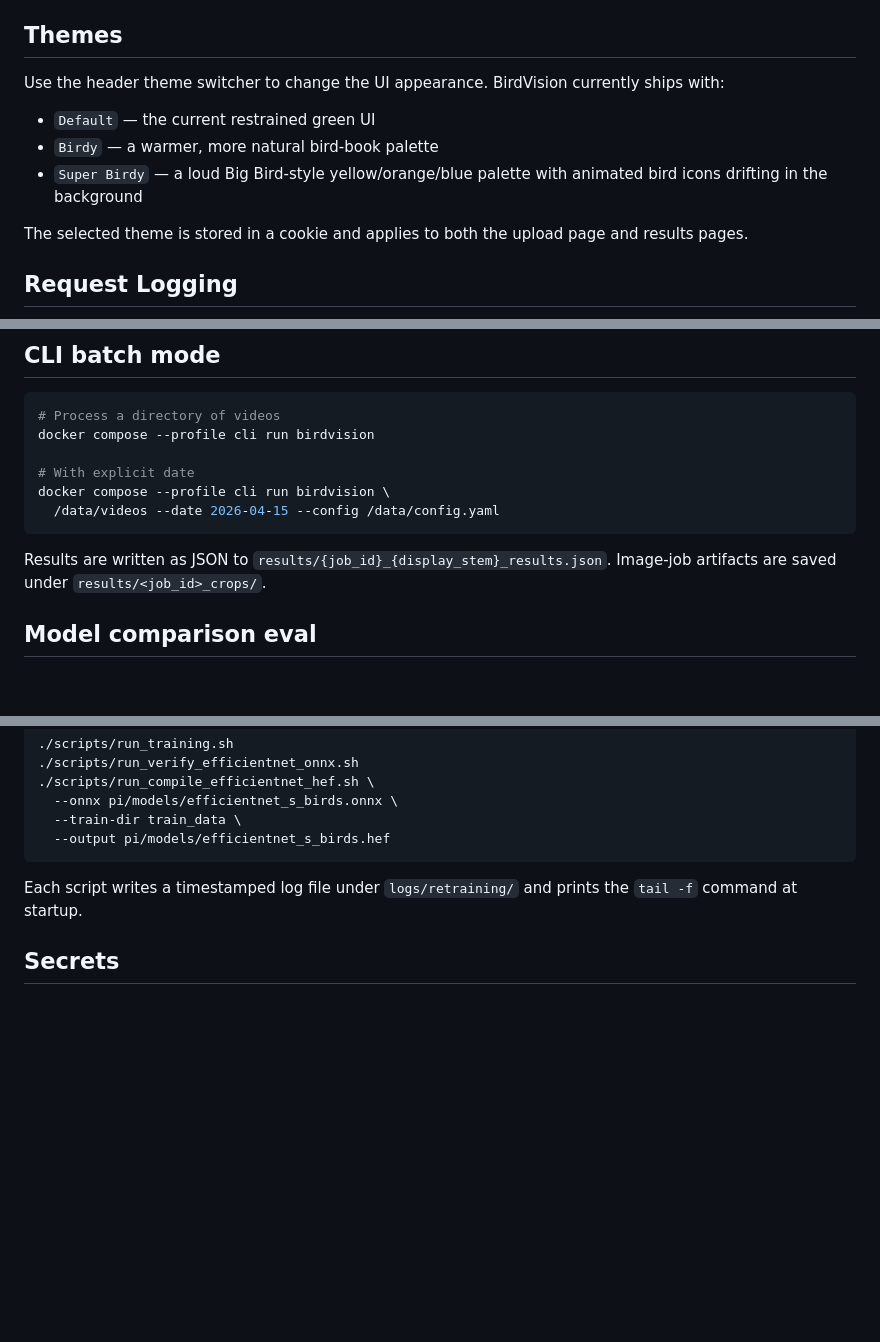
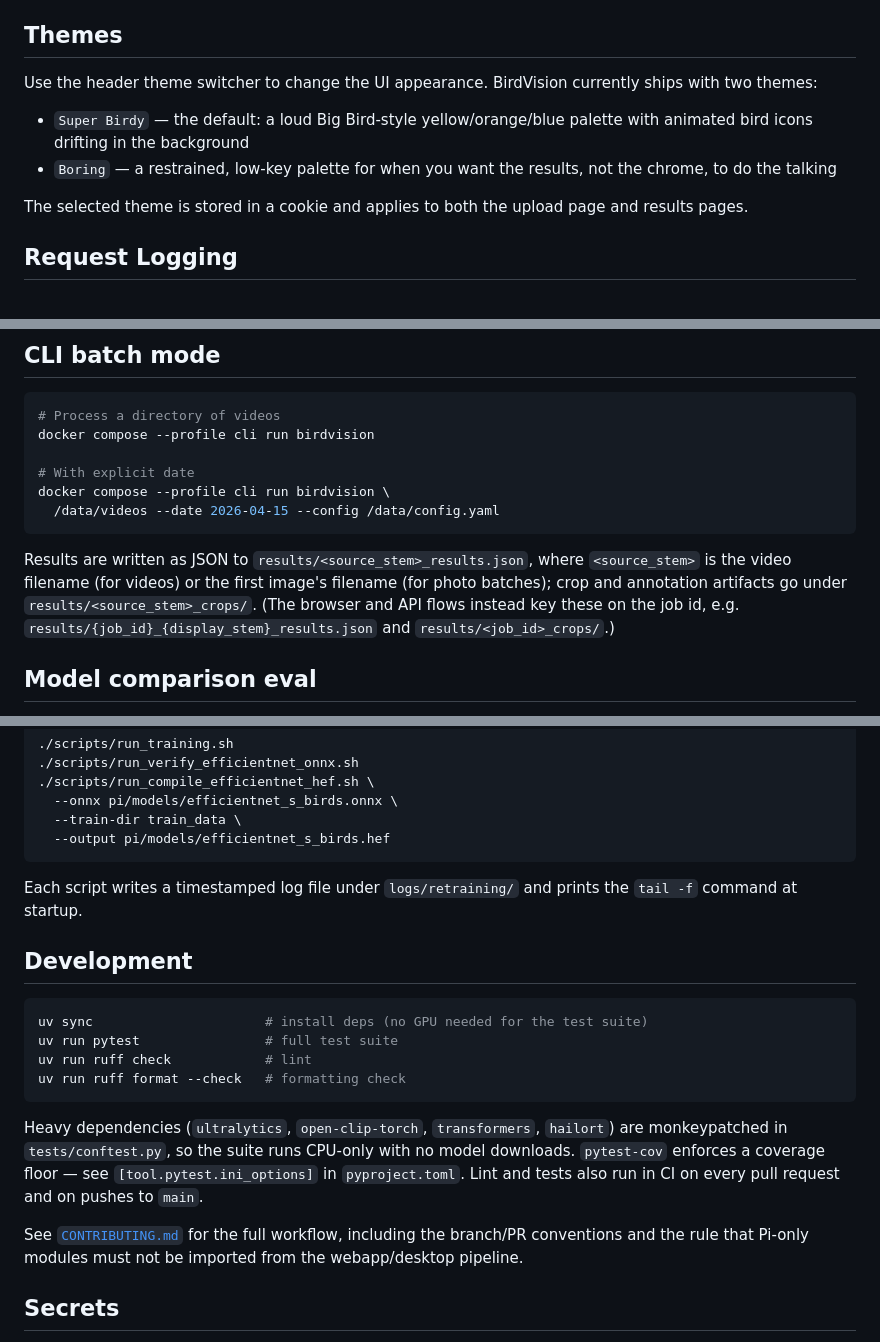
Before and after one commit to evanwtf/birdvision, a Markdown page: README.md, 3 parts joined by grey strips. GitHub-like rendering; blank space fills up the shorter version.

Commit message:
docs: correct README themes, CLI result paths, eval/gemma note; add Development section
- Themes section listed three themes (Default/Birdy/Super Birdy); the app
  ships two (Super Birdy, the default, and Boring). Corrected names and the
  stated default.
- CLI batch mode documented the webapp's job-id result filenames; the CLI
  actually keys results/crops on the source file stem. Clarified both.
- eval 'Adding a model' snippet said to flip gemma4 on 'when implemented' —
  the backend exists (src/gemma_classifier.py) and ships disabled; reworded.
- Added classifier.top_k and classifier.ensemble.* rows to the config table.
- Added a Development section (pytest/ruff one-liners, CI note) pointing to
  CONTRIBUTING.md.

````diff
--- a/README.md
+++ b/README.md
@@ -248,12 +252,12 @@ URI, generating `SESSION_SECRET`, and wiring the values into BirdVision.
 ## Themes
 
 Use the header theme switcher to change the UI appearance. BirdVision currently
-ships with:
+ships with two themes:
 
-- `Default` — the current restrained green UI
-- `Birdy` — a warmer, more natural bird-book palette
-- `Super Birdy` — a loud Big Bird-style yellow/orange/blue palette with animated
-  bird icons drifting in the background
+- `Super Birdy` — the default: a loud Big Bird-style yellow/orange/blue palette
+  with animated bird icons drifting in the background
+- `Boring` — a restrained, low-key palette for when you want the results, not the
+  chrome, to do the talking
 
 The selected theme is stored in a cookie and applies to both the upload page
 and results pages.
@@ -342,8 +346,12 @@ docker compose --profile cli run birdvision \
   /data/videos --date 2026-04-15 --config /data/config.yaml
 ```
 
-Results are written as JSON to `results/{job_id}_{display_stem}_results.json`.
-Image-job artifacts are saved under `results/<job_id>_crops/`.
+Results are written as JSON to `results/<source_stem>_results.json`, where
+`<source_stem>` is the video filename (for videos) or the first image's filename
+(for photo batches); crop and annotation artifacts go under
+`results/<source_stem>_crops/`. (The browser and API flows instead key these on
+the job id, e.g. `results/{job_id}_{display_stem}_results.json` and
+`results/<job_id>_crops/`.)
 
 ## Model comparison eval
 
@@ -553,6 +563,25 @@ Set `display.enabled: false` in `config.pi.yaml` for headless deployments.
 Each script writes a timestamped log file under `logs/retraining/` and prints
 the `tail -f` command at startup.
 
+## Development
+
+```bash
+uv sync                      # install deps (no GPU needed for the test suite)
+uv run pytest                # full test suite
+uv run ruff check            # lint
+uv run ruff format --check   # formatting check
+```
+
+Heavy dependencies (`ultralytics`, `open-clip-torch`, `transformers`,
+`hailort`) are monkeypatched in `tests/conftest.py`, so the suite runs CPU-only
+with no model downloads. `pytest-cov` enforces a coverage floor — see
+`[tool.pytest.ini_options]` in `pyproject.toml`. Lint and tests also run in CI
+on every pull request and on pushes to `main`.
+
+See [`CONTRIBUTING.md`](CONTRIBUTING.md) for the full workflow, including the
+branch/PR conventions and the rule that Pi-only modules must not be imported
+from the webapp/desktop pipeline.
+
 ## Secrets
 
 OAuth credentials and the session signing key are read from environment
````
Also changed, not shown: other parts of README.md (+8 -2 lines).
